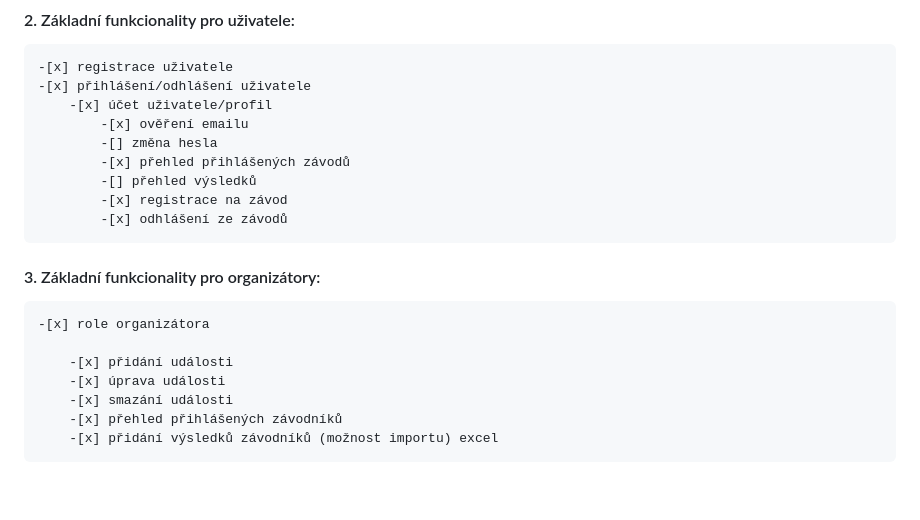
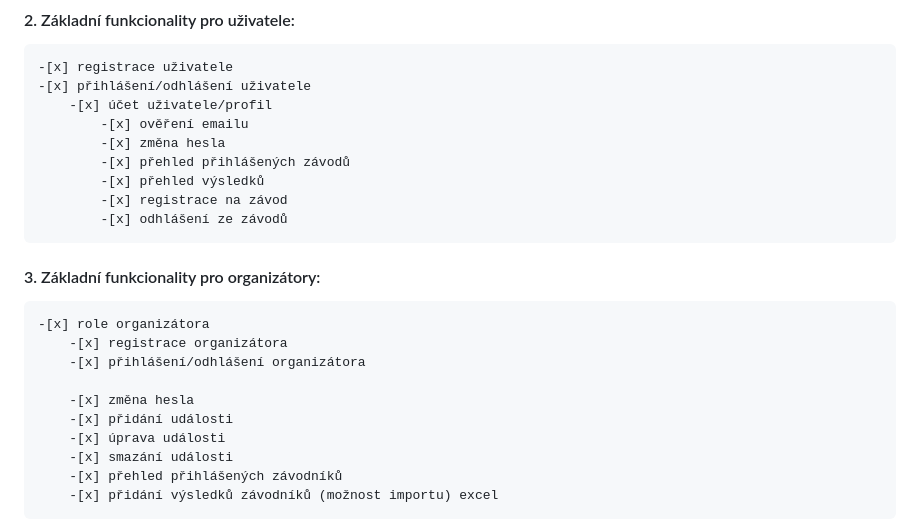
Before and after one commit to vsykora753/SDA_TERMINOVKA, a Markdown page: README.md, the part around the change. Rendered like a GitHub page; blank space fills up the shorter version.

Commit message:
edit - password

```diff
--- a/README.md
+++ b/README.md
@@ -34,16 +34,19 @@ Termínovka je webová aplikace, která slouží k evidenci a správě závodů
     -[x] přihlášení/odhlášení uživatele
         -[x] účet uživatele/profil
             -[x] ověření emailu
-            -[] změna hesla
+            -[x] změna hesla
             -[x] přehled přihlášených závodů
-            -[] přehled výsledků
+            -[x] přehled výsledků
             -[x] registrace na závod
             -[x] odhlášení ze závodů
 
 #### 3. Základní funkcionality pro organizátory:
 
     -[x] role organizátora
+        -[x] registrace organizátora
+        -[x] přihlášení/odhlášení organizátora
 
+        -[x] změna hesla
         -[x] přidání události
         -[x] úprava události
         -[x] smazání události
```
